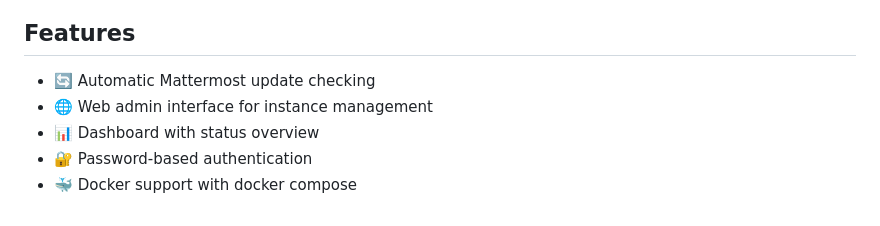
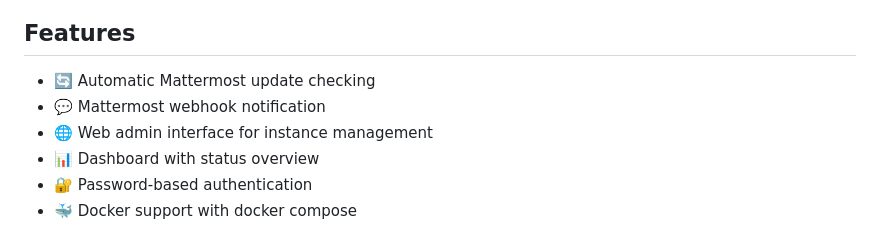
Before and after one commit to elpatron68/mattermost-update-notifier, a Markdown page: README.md, the part around the change. Rendered like a GitHub page.

```diff
--- a/README.md
+++ b/README.md
@@ -7,6 +7,7 @@ An automatic update notifier for Mattermost instances with web admin interface.
 ## Features
 
 - 🔄 Automatic Mattermost update checking
+- 💬 Mattermost webhook notification
 - 🌐 Web admin interface for instance management
 - 📊 Dashboard with status overview
 - 🔐 Password-based authentication
```
Also changed, not shown: README_de.md (+1 -0 lines).
